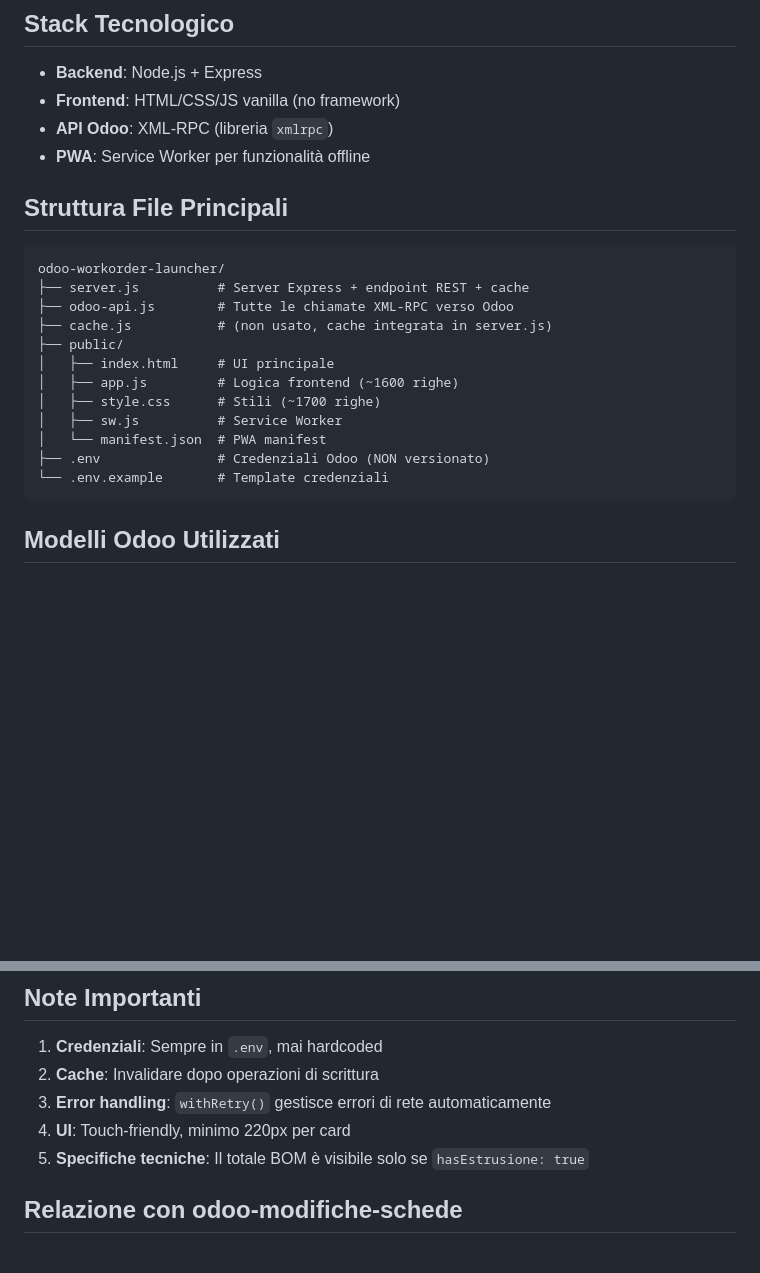
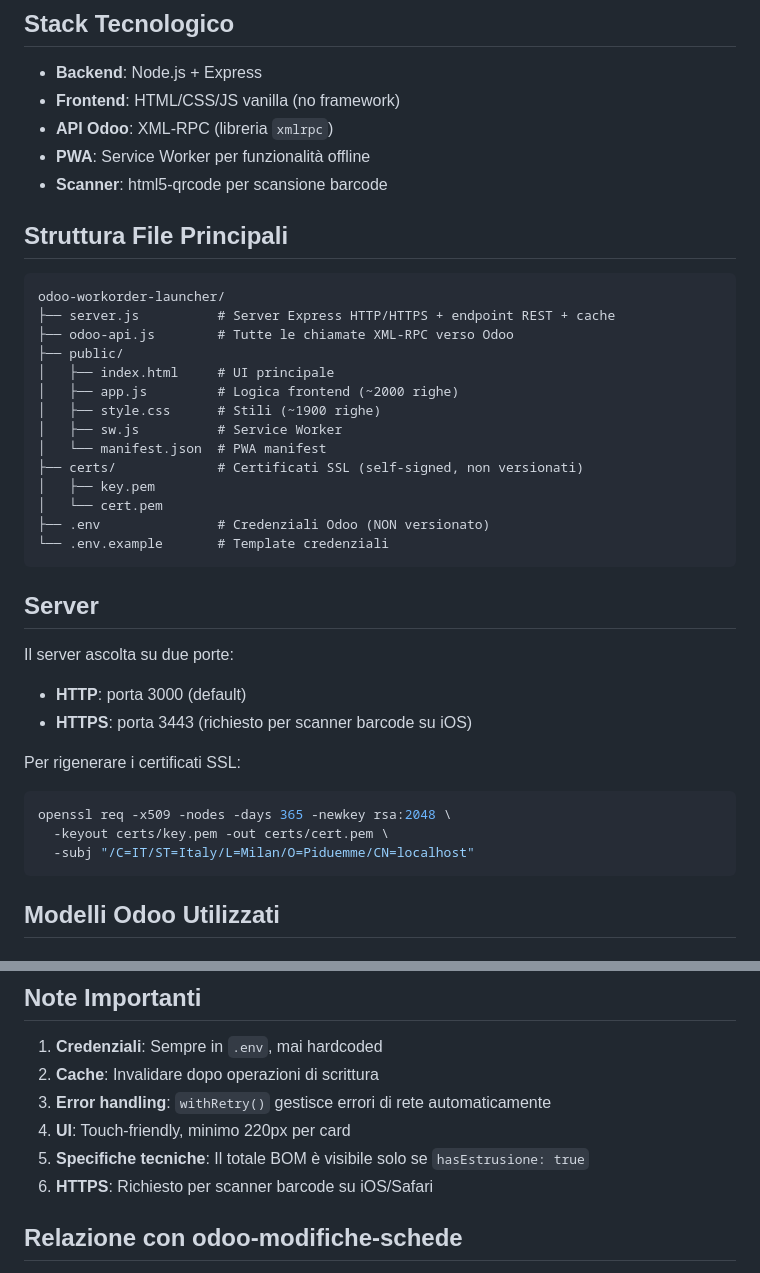
Before and after one commit to Piduemme/odoo-workorder-launcher, a Markdown page: CLAUDE.md, 2 parts joined by grey strips. GitHub-like rendering; blank space fills up the shorter version.

````diff
--- a/CLAUDE.md
+++ b/CLAUDE.md
@@ -12,22 +12,38 @@ Questo file contiene istruzioni per Claude Code quando lavora su questo progetto
 - **Frontend**: HTML/CSS/JS vanilla (no framework)
 - **API Odoo**: XML-RPC (libreria `xmlrpc`)
 - **PWA**: Service Worker per funzionalità offline
+- **Scanner**: html5-qrcode per scansione barcode
 
 ## Struttura File Principali
 
 ```
 odoo-workorder-launcher/
-├── server.js          # Server Express + endpoint REST + cache
+├── server.js          # Server Express HTTP/HTTPS + endpoint REST + cache
 ├── odoo-api.js        # Tutte le chiamate XML-RPC verso Odoo
-├── cache.js           # (non usato, cache integrata in server.js)
 ├── public/
 │   ├── index.html     # UI principale
-│   ├── app.js         # Logica frontend (~1600 righe)
-│   ├── style.css      # Stili (~1700 righe)
+│   ├── app.js         # Logica frontend (~2000 righe)
+│   ├── style.css      # Stili (~1900 righe)
 │   ├── sw.js          # Service Worker
 │   └── manifest.json  # PWA manifest
+├── certs/             # Certificati SSL (self-signed, non versionati)
+│   ├── key.pem
+│   └── cert.pem
 ├── .env               # Credenziali Odoo (NON versionato)
 └── .env.example       # Template credenziali
+```
+
+## Server
+
+Il server ascolta su due porte:
+- **HTTP**: porta 3000 (default)
+- **HTTPS**: porta 3443 (richiesto per scanner barcode su iOS)
+
+Per rigenerare i certificati SSL:
+```bash
+openssl req -x509 -nodes -days 365 -newkey rsa:2048 \
+  -keyout certs/key.pem -out certs/cert.pem \
+  -subj "/C=IT/ST=Italy/L=Milan/O=Piduemme/CN=localhost"
 ```
 
 ## Modelli Odoo Utilizzati
@@ -129,6 +184,7 @@ curl -X POST http://localhost:3000/api/cache/invalidate
 3. **Error handling**: `withRetry()` gestisce errori di rete automaticamente
 4. **UI**: Touch-friendly, minimo 220px per card
 5. **Specifiche tecniche**: Il totale BOM è visibile solo se `hasEstrusione: true`
+6. **HTTPS**: Richiesto per scanner barcode su iOS/Safari
 
 ## Relazione con odoo-modifiche-schede
 
````
Also changed, not shown: other parts of CLAUDE.md (+39 -0 lines).
